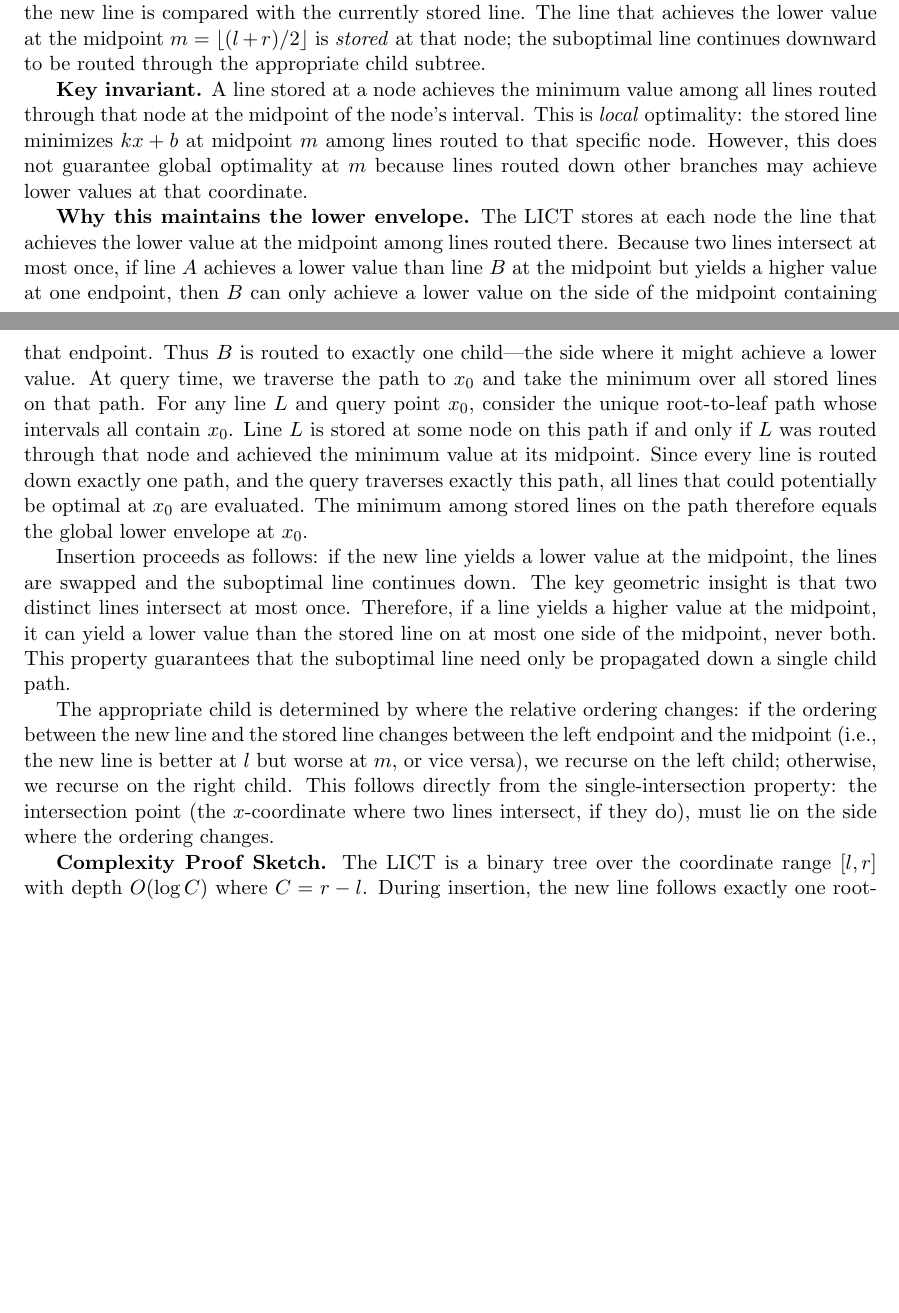
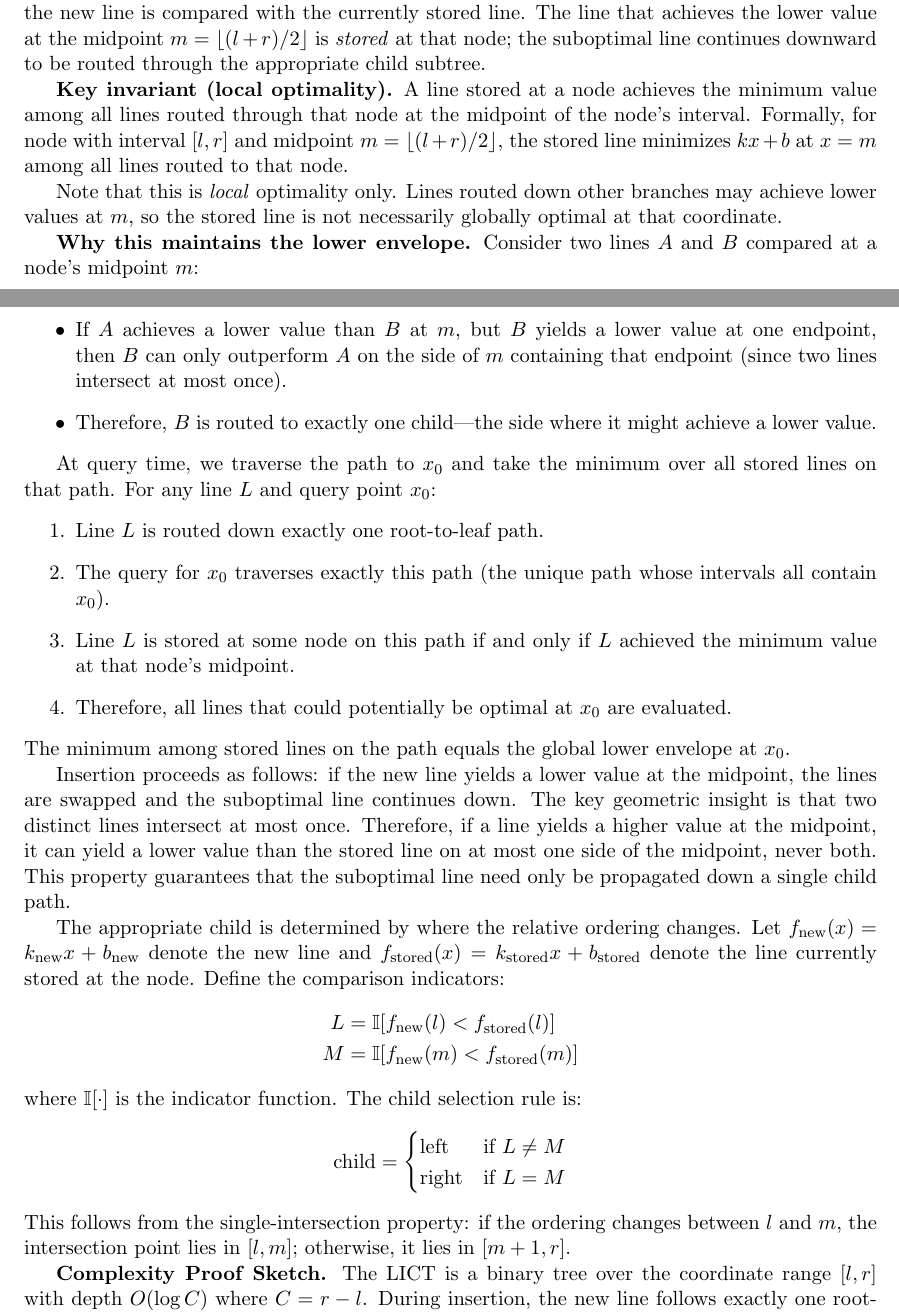
Before and after one commit to chnlich/lichao-tree, a LaTeX paper (doc/report.tex): two parts of pages 2 and 3 of 9, joined at a grey line, cut so that both start at the same text, the shorter picture padded with empty space. Compiled offline with pdfLaTeX.

Commit message:
Iter8-9 fixes: structure, notation, readability

```diff
--- a/doc/report.tex
+++ b/doc/report.tex
@@ -88,13 +88,41 @@ The LICT offers a fundamentally different approach based on implicit envelope ma
 
 Each node in the tree represents an interval $[l, r]$ and stores one line. During insertion, a line is \emph{routed} through the tree following a single path from root to leaf. At each node on this path, the new line is compared with the currently stored line. The line that achieves the lower value at the midpoint $m = \lfloor(l+r)/2\rfloor$ is \emph{stored} at that node; the suboptimal line continues downward to be routed through the appropriate child subtree.
 
-\textbf{Key invariant.} A line stored at a node achieves the minimum value among all lines routed through that node at the midpoint of the node's interval. This is \emph{local} optimality: the stored line minimizes $kx + b$ at midpoint $m$ among lines routed to that specific node. However, this does not guarantee global optimality at $m$ because lines routed down other branches may achieve lower values at that coordinate.
+\textbf{Key invariant (local optimality).} A line stored at a node achieves the minimum value among all lines routed through that node at the midpoint of the node's interval. Formally, for node with interval $[l, r]$ and midpoint $m = \lfloor(l+r)/2\rfloor$, the stored line minimizes $kx + b$ at $x = m$ among all lines routed to that node.
 
-\textbf{Why this maintains the lower envelope.} The LICT stores at each node the line that achieves the lower value at the midpoint among lines routed there. Because two lines intersect at most once, if line $A$ achieves a lower value than line $B$ at the midpoint but yields a higher value at one endpoint, then $B$ can only achieve a lower value on the side of the midpoint containing that endpoint. Thus $B$ is routed to exactly one child---the side where it might achieve a lower value. At query time, we traverse the path to $x_0$ and take the minimum over all stored lines on that path. For any line $L$ and query point $x_0$, consider the unique root-to-leaf path whose intervals all contain $x_0$. Line $L$ is stored at some node on this path if and only if $L$ was routed through that node and achieved the minimum value at its midpoint. Since every line is routed down exactly one path, and the query traverses exactly this path, all lines that could potentially be optimal at $x_0$ are evaluated. The minimum among stored lines on the path therefore equals the global lower envelope at $x_0$.
+Note that this is \emph{local} optimality only. Lines routed down other branches may achieve lower values at $m$, so the stored line is not necessarily globally optimal at that coordinate.
+
+\textbf{Why this maintains the lower envelope.} Consider two lines $A$ and $B$ compared at a node's midpoint $m$:
+\begin{itemize}
+    \item If $A$ achieves a lower value than $B$ at $m$, but $B$ yields a lower value at one endpoint, then $B$ can only outperform $A$ on the side of $m$ containing that endpoint (since two lines intersect at most once).
+    \item Therefore, $B$ is routed to exactly one child---the side where it might achieve a lower value.
+\end{itemize}
+
+At query time, we traverse the path to $x_0$ and take the minimum over all stored lines on that path. For any line $L$ and query point $x_0$:
+\begin{enumerate}
+    \item Line $L$ is routed down exactly one root-to-leaf path.
+    \item The query for $x_0$ traverses exactly this path (the unique path whose intervals all contain $x_0$).
+    \item Line $L$ is stored at some node on this path if and only if $L$ achieved the minimum value at that node's midpoint.
+    \item Therefore, all lines that could potentially be optimal at $x_0$ are evaluated.
+\end{enumerate}
+The minimum among stored lines on the path equals the global lower envelope at $x_0$.
 
 Insertion proceeds as follows: if the new line yields a lower value at the midpoint, the lines are swapped and the suboptimal line continues down. The key geometric insight is that two distinct lines intersect at most once. Therefore, if a line yields a higher value at the midpoint, it can yield a lower value than the stored line on at most one side of the midpoint, never both. This property guarantees that the suboptimal line need only be propagated down a single child path.
 
-The appropriate child is determined by where the relative ordering changes: if the ordering between the new line and the stored line changes between the left endpoint and the midpoint (i.e., the new line is better at $l$ but worse at $m$, or vice versa), we recurse on the left child; otherwise, we recurse on the right child. This follows directly from the single-intersection property: the intersection point (the $x$-coordinate where two lines intersect, if they do), must lie on the side where the ordering changes.
+The appropriate child is determined by where the relative ordering changes. Let $f_\text{new}(x) = k_\text{new} x + b_\text{new}$ denote the new line and $f_\text{stored}(x) = k_\text{stored} x + b_\text{stored}$ denote the line currently stored at the node. Define the comparison indicators:
+\begin{align*}
+    L &= \mathbb{I}[f_\text{new}(l) < f_\text{stored}(l)] \\
+    M &= \mathbb{I}[f_\text{new}(m) < f_\text{stored}(m)]
+\end{align*}
+where $\mathbb{I}[\cdot]$ is the indicator function. The child selection rule is:
+\begin{equation*}
+    \text{child} =
+    \begin{cases}
+        \text{left} & \text{if } L \neq M \\
+        \text{right} & \text{if } L = M
+    \end{cases}
+\end{equation*}
+This follows from the single-intersection property: if the ordering changes between $l$ and $m$, the intersection point lies in $[l, m]$; otherwise, it lies in $[m+1, r]$.
 
 \textbf{Complexity Proof Sketch.} The LICT is a binary tree over the coordinate range $[l, r]$ with depth $O(\log C)$ where $C = r - l$. During insertion, the new line follows exactly one root-to-leaf path. At each node along this path, we perform $O(1)$ work: evaluating both lines at the endpoints and midpoint, and optionally swapping them. Since the path length is $O(\log C)$ and each level requires constant time, insertion takes $O(\log C)$ time. Queries similarly traverse one root-to-leaf path, evaluating the stored line at each node for $O(\log C)$ total time.
 
```
Also changed, not shown: doc/report.tex (10 more changed lines).
